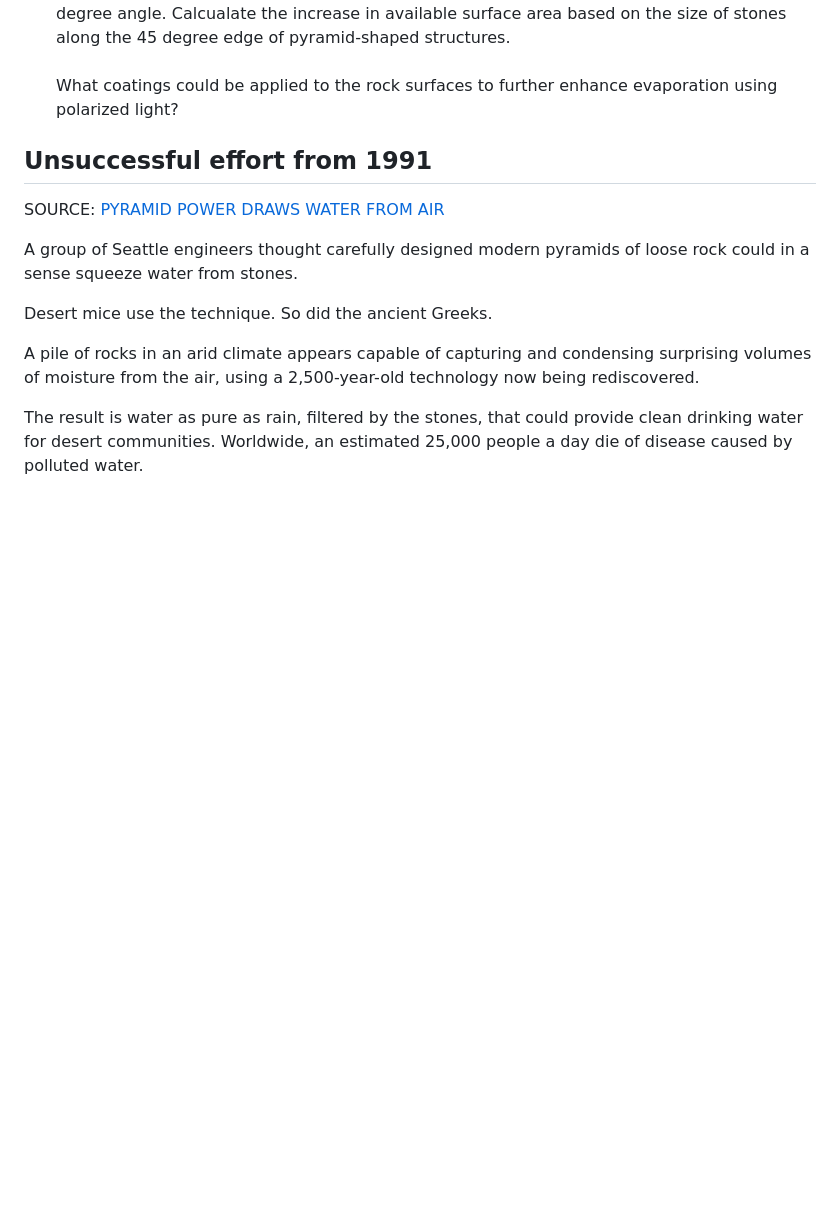
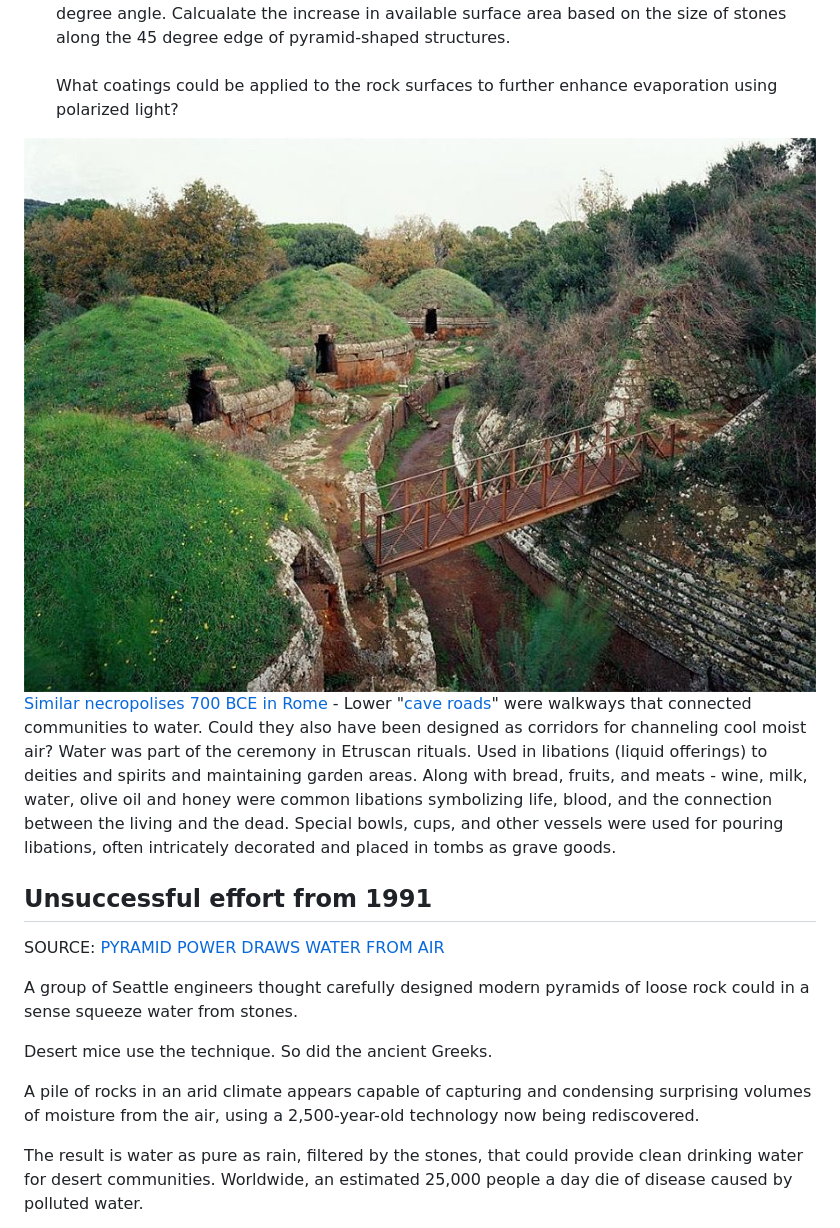
Before and after one commit to ModelEarth/evaporation-kits, a Markdown page: aerial-wells/README.md, the part around the change printed below. GitHub-like rendering; pictures changed too: aerial-wells/img/rome-necropolises.jpg (added); blank space fills up the shorter version.

Commit message:
Add folder for wells

```diff
--- a/aerial-wells.md
+++ b/aerial-wells/README.md
@@ -18,6 +24,11 @@ nor a wind-redirecting line of sails to corral moist ocean air.</span><br><br>
 
 3. From an opening at the top of each dome, hit the rocks with polarized green light at a 45 degree angle. Calcualate the increase in available surface area based on the size of stones along the 45 degree edge of pyramid-shaped structures.<br><br>What coatings could be applied to the rock surfaces to further enhance evaporation using polarized light?
 </span>
+
+<span class="floatRight">
+	<a href="img/rome-necropolises.jpg"><img id="right-image" src="img/rome-necropolises.jpg" style="width:100%;max-width:400px;border-radius:20px;"></a></span>
+
+[Similar necropolises 700 BCE in Rome](https://www.summerinitaly.com/guide/etruscan-necropolises-unesco-site) - Lower "[cave roads](https://www.bbc.com/travel/article/20220922-tuscanys-mysterious-cave-roads)" were walkways that connected communities to water. Could they also have been designed as corridors for channeling cool moist air?  Water was part of the ceremony in Etruscan rituals. Used in libations (liquid offerings) to deities and spirits and maintaining garden areas. Along with bread, fruits, and meats - wine, milk, water, olive oil and honey were common libations symbolizing life, blood, and the connection between the living and the dead. Special bowls, cups, and other vessels were used for pouring libations, often intricately decorated and placed in tombs as grave goods.
 
 ## Unsuccessful effort from 1991
 
```
Also changed, not shown: other parts of aerial-wells/README.md (+9 -3 lines), aerial-wells/img/zibold-condenser-model.png (renamed from img/aerial-wells/zibold-condenser-model.png), 2 other files.
